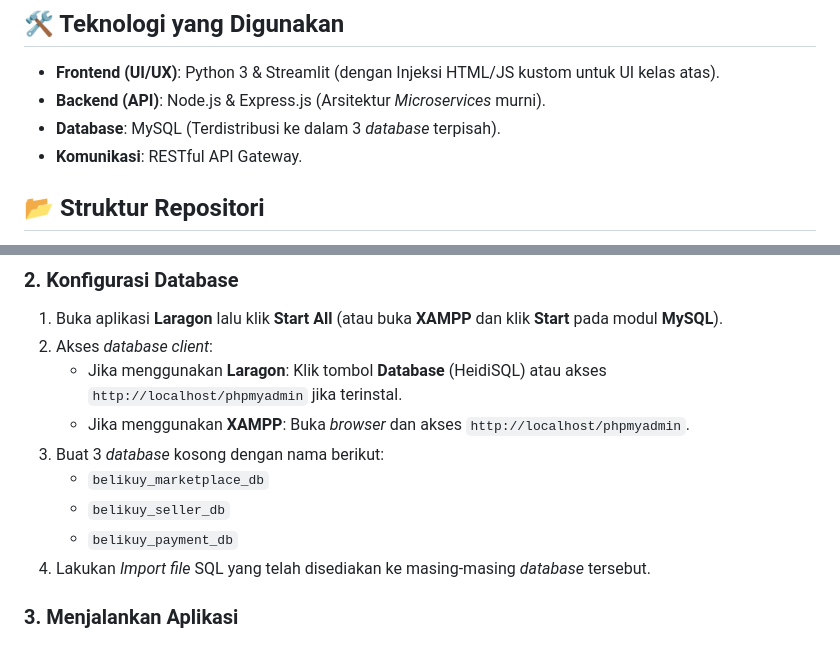
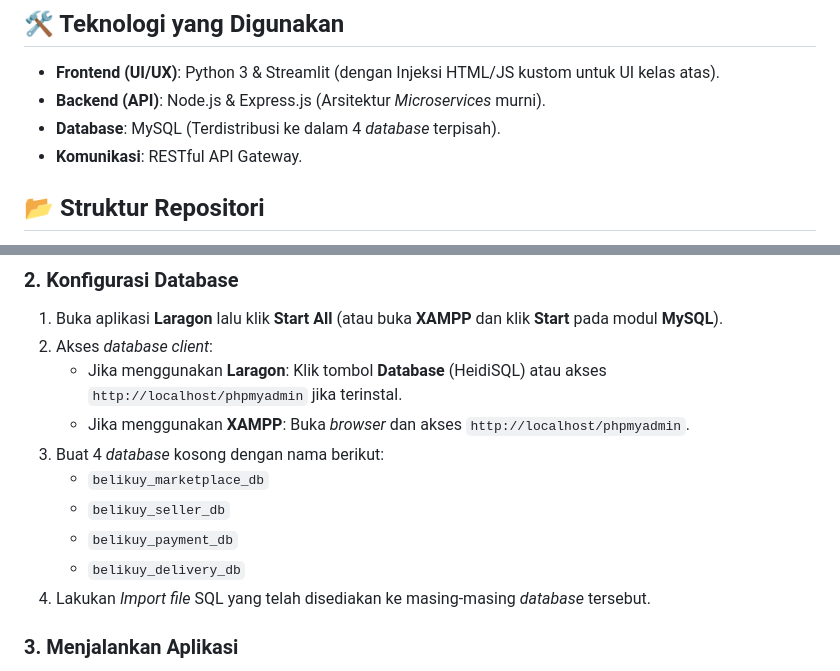
Before and after one commit to chelseanatasja/belikuy-ecommerce, a Markdown page: README.md, 2 parts joined by grey strips. Rendered like a GitHub page.

Commit message:
Koreksi jumlah database menjadi 4

```diff
--- a/README.md
+++ b/README.md
@@ -13,7 +13,7 @@ Aplikasi ini terbagi menjadi 3 peran (*role*) utama:
 ## 🛠️ Teknologi yang Digunakan
 * **Frontend (UI/UX)**: Python 3 & Streamlit (dengan Injeksi HTML/JS kustom untuk UI kelas atas).
 * **Backend (API)**: Node.js & Express.js (Arsitektur *Microservices* murni).
-* **Database**: MySQL (Terdistribusi ke dalam 3 *database* terpisah).
+* **Database**: MySQL (Terdistribusi ke dalam 4 *database* terpisah).
 * **Komunikasi**: RESTful API Gateway.
 
 ## 📂 Struktur Repositori
@@ -41,10 +41,11 @@ Pastikan perangkat lunak berikut sudah terinstal:
 2. Akses *database client*:
    - Jika menggunakan **Laragon**: Klik tombol **Database** (HeidiSQL) atau akses `http://localhost/phpmyadmin` jika terinstal.
    - Jika menggunakan **XAMPP**: Buka *browser* dan akses `http://localhost/phpmyadmin`.
-3. Buat 3 *database* kosong dengan nama berikut:
+3. Buat 4 *database* kosong dengan nama berikut:
    - `belikuy_marketplace_db`
    - `belikuy_seller_db`
    - `belikuy_payment_db`
+   - `belikuy_delivery_db`
 4. Lakukan *Import* _file_ SQL yang telah disediakan ke masing-masing *database* tersebut.
 
 ### 3. Menjalankan Aplikasi
```
